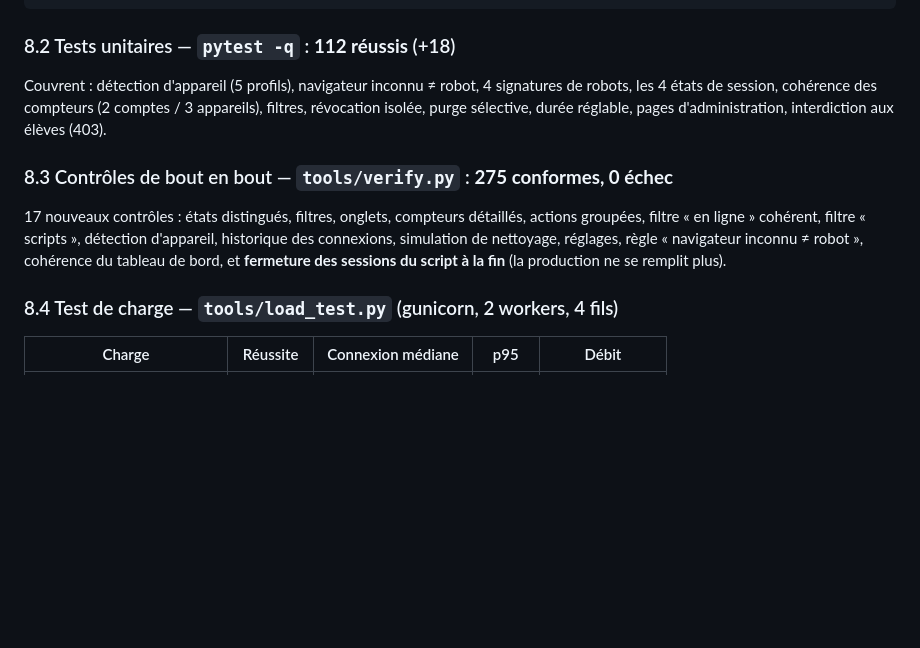
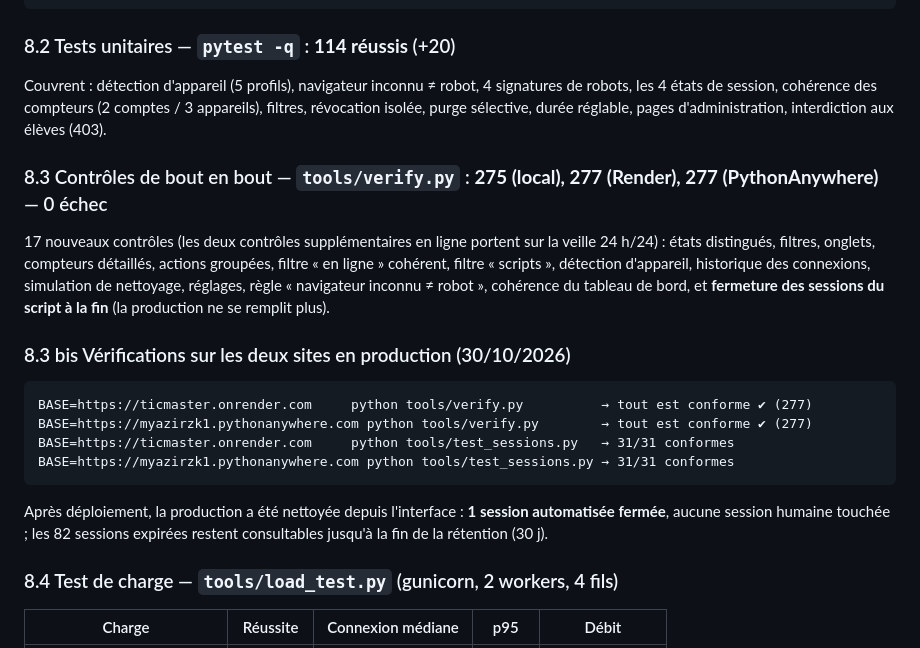
Before and after one commit to rzkmyazi/ticmaster, a Markdown page: docs/AUDIT-V2.1.md, the part around the change. Drawn GitHub-style; blank space fills up the shorter version.

Commit message:
docs V2.1 : résultats mesurés en production (277 contrôles, 31/31 scénarios)

````diff
--- a/docs/AUDIT-V2.1.md
+++ b/docs/AUDIT-V2.1.md
@@ -311,20 +311,33 @@ TEST G — les statistiques correspondent aux sessions réelles
 === Bilan : 31/31 test(s) conformes ===
 ```
 
-### 8.2 Tests unitaires — `pytest -q` : **112 réussis** (+18)
+### 8.2 Tests unitaires — `pytest -q` : **114 réussis** (+20)
 
 Couvrent : détection d'appareil (5 profils), navigateur inconnu ≠ robot,
 4 signatures de robots, les 4 états de session, cohérence des compteurs
 (2 comptes / 3 appareils), filtres, révocation isolée, purge sélective, durée
 réglable, pages d'administration, interdiction aux élèves (403).
 
-### 8.3 Contrôles de bout en bout — `tools/verify.py` : **275 conformes, 0 échec**
+### 8.3 Contrôles de bout en bout — `tools/verify.py` : **275 (local), 277 (Render), 277 (PythonAnywhere)** — 0 échec
 
-17 nouveaux contrôles : états distingués, filtres, onglets, compteurs détaillés,
+17 nouveaux contrôles (les deux contrôles supplémentaires en ligne portent sur la veille 24 h/24) : états distingués, filtres, onglets, compteurs détaillés,
 actions groupées, filtre « en ligne » cohérent, filtre « scripts », détection
 d'appareil, historique des connexions, simulation de nettoyage, réglages,
 règle « navigateur inconnu ≠ robot », cohérence du tableau de bord, et
 **fermeture des sessions du script à la fin** (la production ne se remplit plus).
+
+### 8.3 bis Vérifications sur les deux sites en production (30/10/2026)
+
+```
+BASE=https://ticmaster.onrender.com     python tools/verify.py          → tout est conforme ✔ (277)
+BASE=https://myazirzk1.pythonanywhere.com python tools/verify.py        → tout est conforme ✔ (277)
+BASE=https://ticmaster.onrender.com     python tools/test_sessions.py   → 31/31 conformes
+BASE=https://myazirzk1.pythonanywhere.com python tools/test_sessions.py → 31/31 conformes
+```
+
+Après déploiement, la production a été nettoyée depuis l'interface :
+**1 session automatisée fermée**, aucune session humaine touchée ; les 82
+sessions expirées restent consultables jusqu'à la fin de la rétention (30 j).
 
 ### 8.4 Test de charge — `tools/load_test.py` (gunicorn, 2 workers, 4 fils)
 
````
Also changed, not shown: docs/RECAP.md (+5 -4 lines), docs/VERIFICATION.md (+3 -2 lines).
